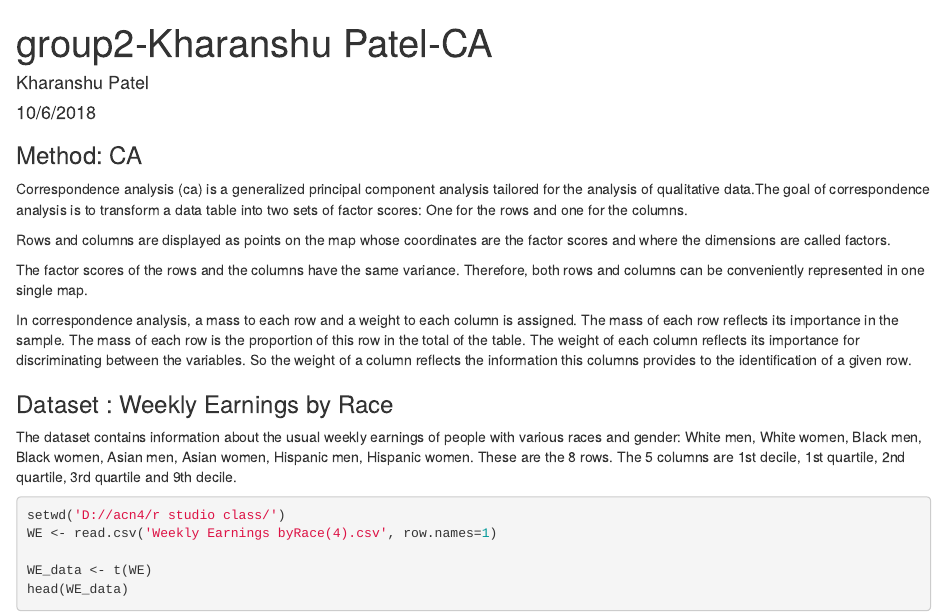
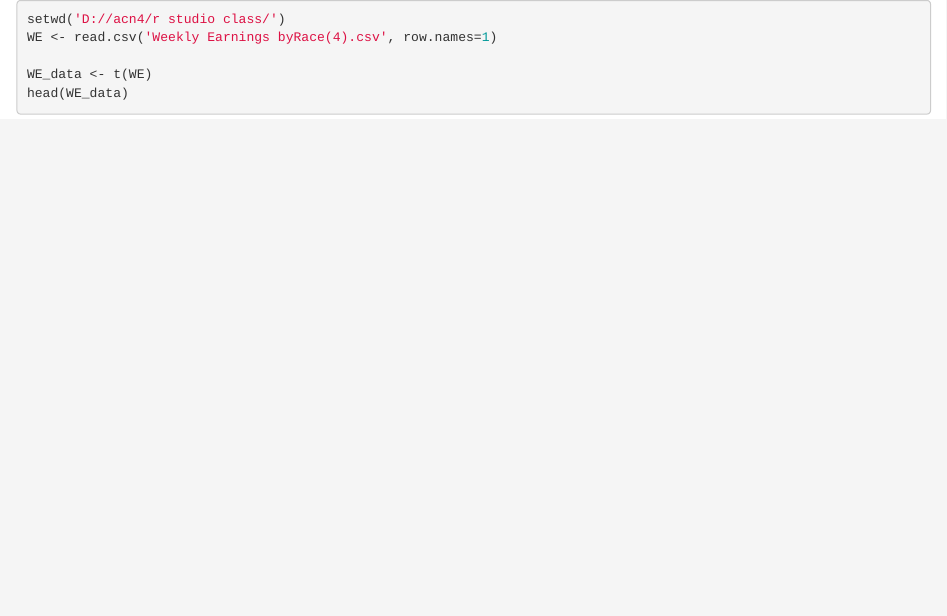
Before and after one commit to kharanshupatel/Correspondence-analysis-CA-, an R Markdown document (Code/CA_Kharanshu.Rmd): the page in a window 1100 px wide, from its top. Rendered offline with R 4.5, knitr and Pandoc, with nearby package versions; some code elsewhere in the file could not run offline.

Commit message:
Update CA_Kharanshu.Rmd

````diff
--- a/Code/CA_Kharanshu.Rmd
+++ b/Code/CA_Kharanshu.Rmd
@@ -1,8 +1,6 @@
 ---
-title: "group2-Kharanshu Patel-CA"
 author: "Kharanshu Patel"
 date: "10/6/2018"
-output: html_document
 ---
 
 ```{r setup, include=FALSE}
@@ -23,20 +21,6 @@ library(RColorBrewer)
 rm(list = ls())
 graphics.off()
 ```
-### Method: CA
-
-Correspondence analysis (ca) is a generalized principal component analysis tailored for the analysis of qualitative data.The goal of correspondence analysis is to transform a data table into two sets of factor scores: One for the rows and one for the columns.
-
-Rows and columns are displayed as points on the map whose coordinates are the factor scores and where the dimensions are called factors.
-
-The factor scores of the rows and the columns have the same variance. Therefore, both rows and columns can be conveniently represented in one single map.
-
-In correspondence analysis, a mass to each row and a weight to each column is assigned. The mass of each row reflects its importance in the sample. The mass of each row is the proportion of this row in the total of the table.
-The weight of each column reflects its importance for discriminating between the variables. So the weight of a column reflects the information this columns provides to the identification of a given row.
-
-### Dataset : Weekly Earnings by Race
-
-The dataset contains information about the usual weekly earnings of people with various races and gender: White men, White women, Black men, Black women, Asian men, Asian women, Hispanic men, Hispanic women. These are the 8 rows. The 5 columns are 1st decile, 1st quartile, 2nd quartile, 3rd quartile and 9th decile.
 
 ```{r data_set}
 
````
Also changed, not shown: Code/CA_Kharanshu.Rmd (3 more changed lines).
